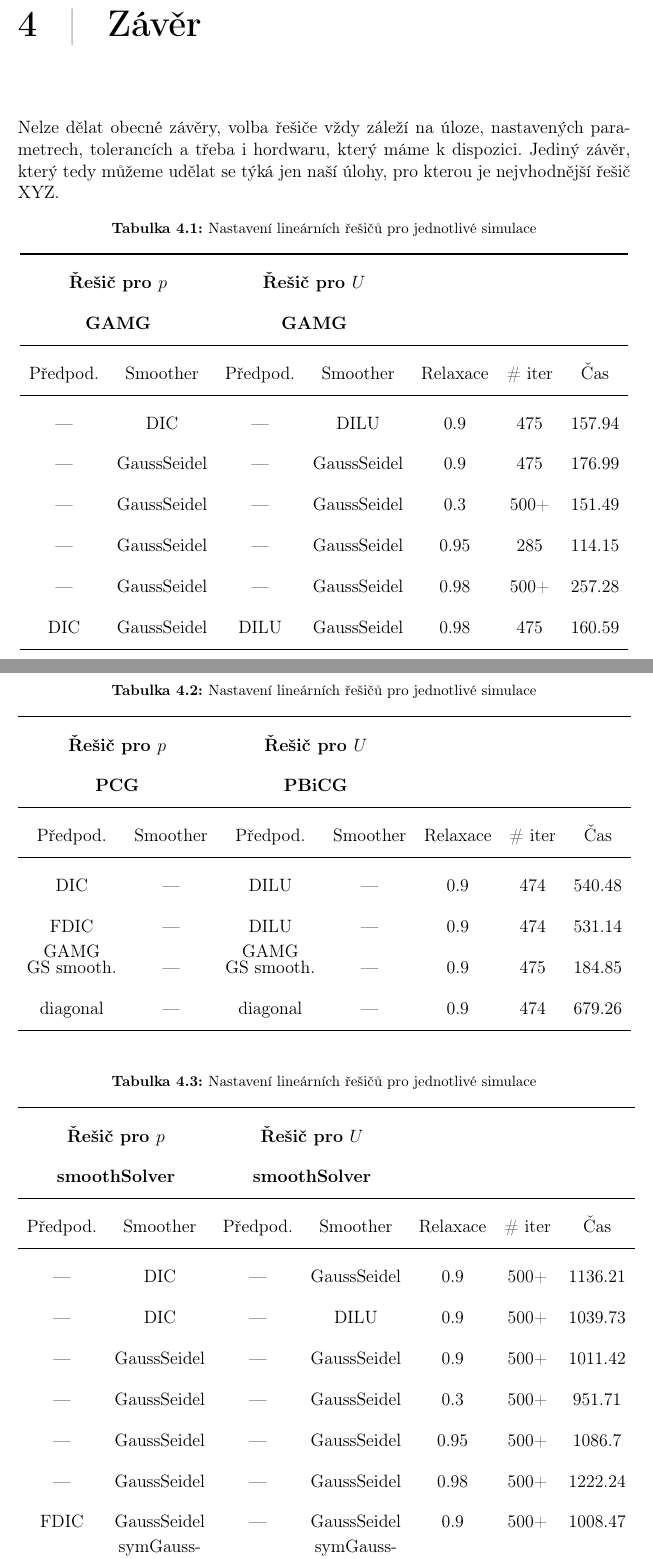
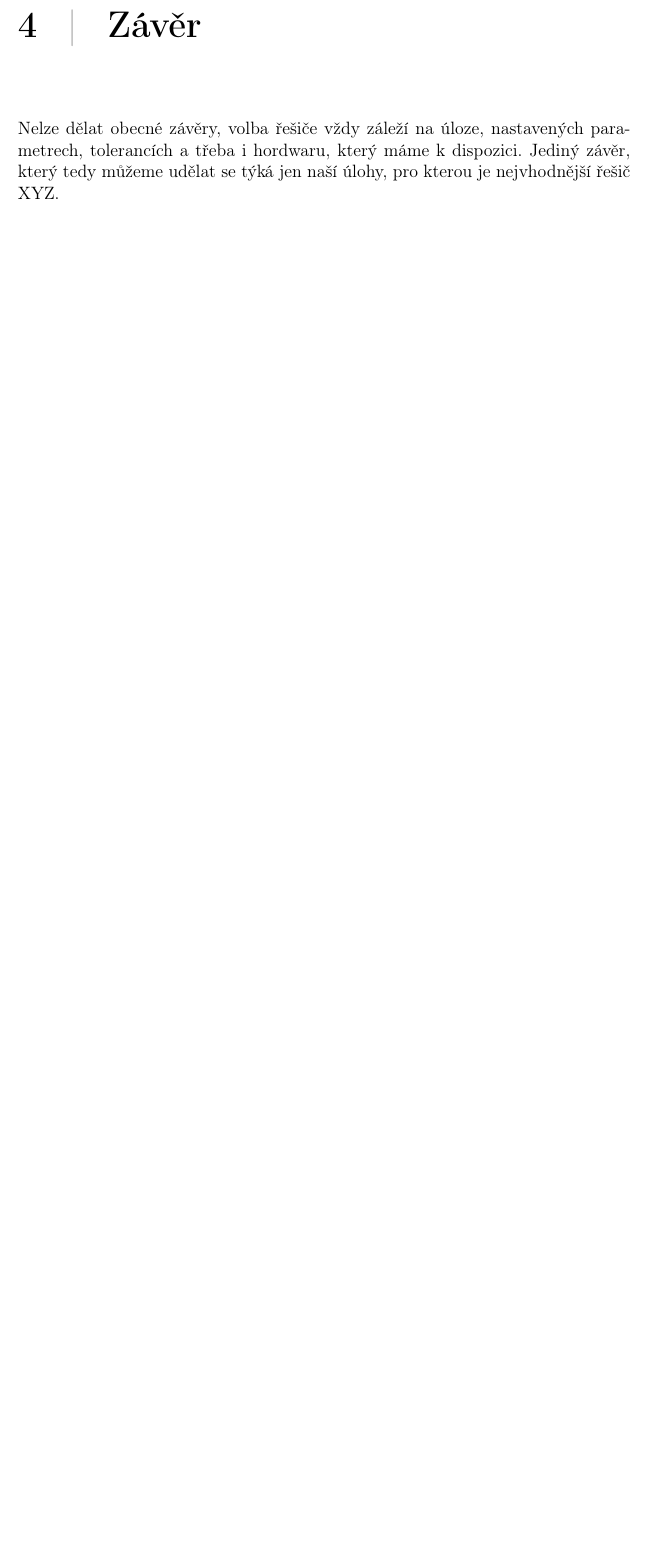
Before and after one commit to honzapulpan/fav-PVM, a LaTeX document (docs/PVM-semestralka-pulpan.tex): two parts of pages 16 and 17 of 19 before the commit and part of page 16 of 18 after it, the two joined at a grey line, cut so that both start at the same text, the shorter picture padded with empty space. Compiled offline with pdfLaTeX.

Commit message:
Dokončení kapitoly porovnání řešičů

```diff
--- a/docs/PVM-semestralka-pulpan.tex
+++ b/docs/PVM-semestralka-pulpan.tex
@@ -569,110 +570,6 @@ ZAJÍMAVÝ JE TAKÉ VÝVOJ POČTU ITERACÍ JEDNOTLIVÝCH ŘEŠĚNÍ POMOCÍ LINE
 {\let\clearpage\relax \chapter{Závěr}}
 
 Nelze dělat obecné závěry, volba řešiče vždy záleží na úloze, nastavených parametrech, tolerancích a třeba i hordwaru, který máme k dispozici. Jediný závěr, který tedy můžeme udělat se týká jen naší úlohy, pro kterou je nejvhodnější řešič XYZ.
-
-
- \begin{table}[H]
-	\centering
-	\caption{Nastavení lineárních řešičů pro jednotlivé simulace}
-	\renewcommand{\arraystretch}{1.9}
-	\begin{tabular}{*8c}
-		\toprule
-		\multicolumn{2}{c}{\textbf{Řešič pro $p$}} & \multicolumn{2}{c}{\textbf{Řešič pro $U$}}\\
-		\multicolumn{2}{c}{\textbf{GAMG}} & \multicolumn{2}{c}{\textbf{GAMG}}\\
-		\midrule
-		%\textit{Předpod.}&\textit{Smoother}&\textit{Předpod.}&\textit{Smoother}&\textit{Relaxace}&\textit{ \# iter}&\textit{čas}\\
-		Předpod.&Smoother&Předpod.&Smoother&Relaxace& \# iter&Čas\\
-
-		\midrule
-
-		--- & DIC & --- &  DILU & 0.9&475 &157.94\\
-
-		--- & GaussSeidel &  --- & GaussSeidel & 0.9&475&176.99\\
-
-		--- & GaussSeidel &  --- & GaussSeidel & 0.3&500+&151.49\\
-
-		--- & GaussSeidel &  --- & GaussSeidel & 0.95&285&114.15\\
-
-		--- & GaussSeidel &  --- & GaussSeidel & 0.98&500+&257.28\\
-
-		DIC & GaussSeidel &  DILU & GaussSeidel & 0.98&475&160.59\\
-		\bottomrule
-	\end{tabular}
-
-	\label{table:solvers_set1}
-
-\end{table}
-
-
-\begin{table}[H]
-	\centering
-	\caption{Nastavení lineárních řešičů pro jednotlivé simulace}
-	\renewcommand{\arraystretch}{1.9}
-	\begin{tabular}{*8c}
-		\toprule
-
-		\multicolumn{2}{c}{\textbf{Řešič pro $p$}} & \multicolumn{2}{c}{\textbf{Řešič pro $U$}}\\
-		\multicolumn{2}{c}{\textbf{PCG}} & \multicolumn{2}{c}{\textbf{PBiCG}}\\
-		\midrule
-		%\textit{Předpod.}&\textit{Smoother}&\textit{Předpod.}&\textit{Smoother}&\textit{Relaxace}&\textit{ \# iter}&\textit{čas}\\
-		Předpod.&Smoother&Předpod.&Smoother&Relaxace& \# iter&Čas\\
-		\midrule
-
-
-		DIC & --- &  DILU & --- &0.9&474&540.48\\
-
-		FDIC & --- &  DILU & --- &0.9&474&531.14\\
-
-		\shortstack{GAMG\\GS smooth.}& --- &  \shortstack{GAMG\\GS smooth.}& --- &0.9&475&184.85\\
-
-		diagonal & --- & diagonal & --- &0.9&474&679.26\\
-
-		\bottomrule
-	\end{tabular}
-
-	\label{table:solvers_set2}
-
-\end{table}
-
-\begin{table}[H]
-	\centering
-	\caption{Nastavení lineárních řešičů pro jednotlivé simulace}
-	\renewcommand{\arraystretch}{1.9}
-	\begin{tabular}{*8c}
-		\toprule
-
-		\multicolumn{2}{c}{\textbf{Řešič pro $p$}} & \multicolumn{2}{c}{\textbf{Řešič pro $U$}}\\
-		\multicolumn{2}{c}{\textbf{smoothSolver}} & \multicolumn{2}{c}{\textbf{smoothSolver}}\\
-		\midrule
-		%\textit{Předpod.}&\textit{Smoother}&\textit{Předpod.}&\textit{Smoother}&\textit{Relaxace}&\textit{ \# iter}&\textit{čas}\\
-		Předpod.&Smoother&Předpod.&Smoother&Relaxace& \# iter&Čas\\
-		\midrule
-
-
-
-		--- & DIC &  --- & GaussSeidel &0.9&500+&1136.21\\
-
-		--- & DIC & --- & DILU &0.9&500+&1039.73\\
-
-		--- & GaussSeidel &   --- & GaussSeidel &0.9&500+&1011.42\\
-
-		--- & GaussSeidel &  --- & GaussSeidel &0.3&500+&951.71\\
-
-		--- & GaussSeidel &   --- & GaussSeidel &0.95&500+&1086.7\\
-
-		--- & GaussSeidel &  --- & GaussSeidel &0.98&500+&1222.24\\
-
-		FDIC & GaussSeidel &  --- & GaussSeidel &0.9&500+&1008.47\\
-
-		--- & \shortstack{symGauss-\\Seidel} &  --- & \shortstack{symGauss-\\Seidel} &0.9&500+&1370.58\\
-		\bottomrule
-	\end{tabular}
-
-	\label{table:solvers_set3}
-\end{table}
-
-
-
 
 
 
```
Also changed, not shown: docs/PVM-semestralka-pulpan.pdf, docs/PVM-semestralka-pulpan.tex (17 more changed lines).
